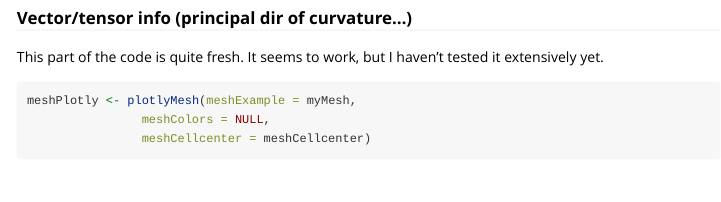
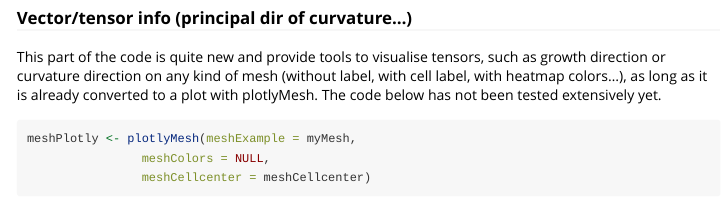
Before and after one commit to marionlouveaux/mgx2r, an R Markdown document (vignettes/vignette_basics.Rmd): the page in a window 1100 px wide, from 2850 px down. Rendered offline with R 4.5, knitr and Pandoc, with nearby package versions; some code elsewhere in the file could not run offline; long lines of code are wrapped.

Commit message:
Updating vignette basics, tensors paragraph.

````diff
--- a/vignettes/vignette_basics.Rmd
+++ b/vignettes/vignette_basics.Rmd
@@ -123,7 +123,7 @@ p2
 
 ### Vector/tensor info (principal dir of curvature...)
 
-This part of the code is quite fresh. It seems to work, but I haven't tested it extensively yet.
+This part of the code is quite new and provide tools to visualise tensors, such as growth direction or curvature direction on any kind of mesh (without label, with cell label, with heatmap colors...), as long as it is already converted to a plot with plotlyMesh. The code below has not been tested extensively yet.
 
 ```{r heatmap3D2, warning = FALSE, message = FALSE}
 meshPlotly <- plotlyMesh(meshExample = myMesh,
````
Also changed, not shown: 1 other file.
